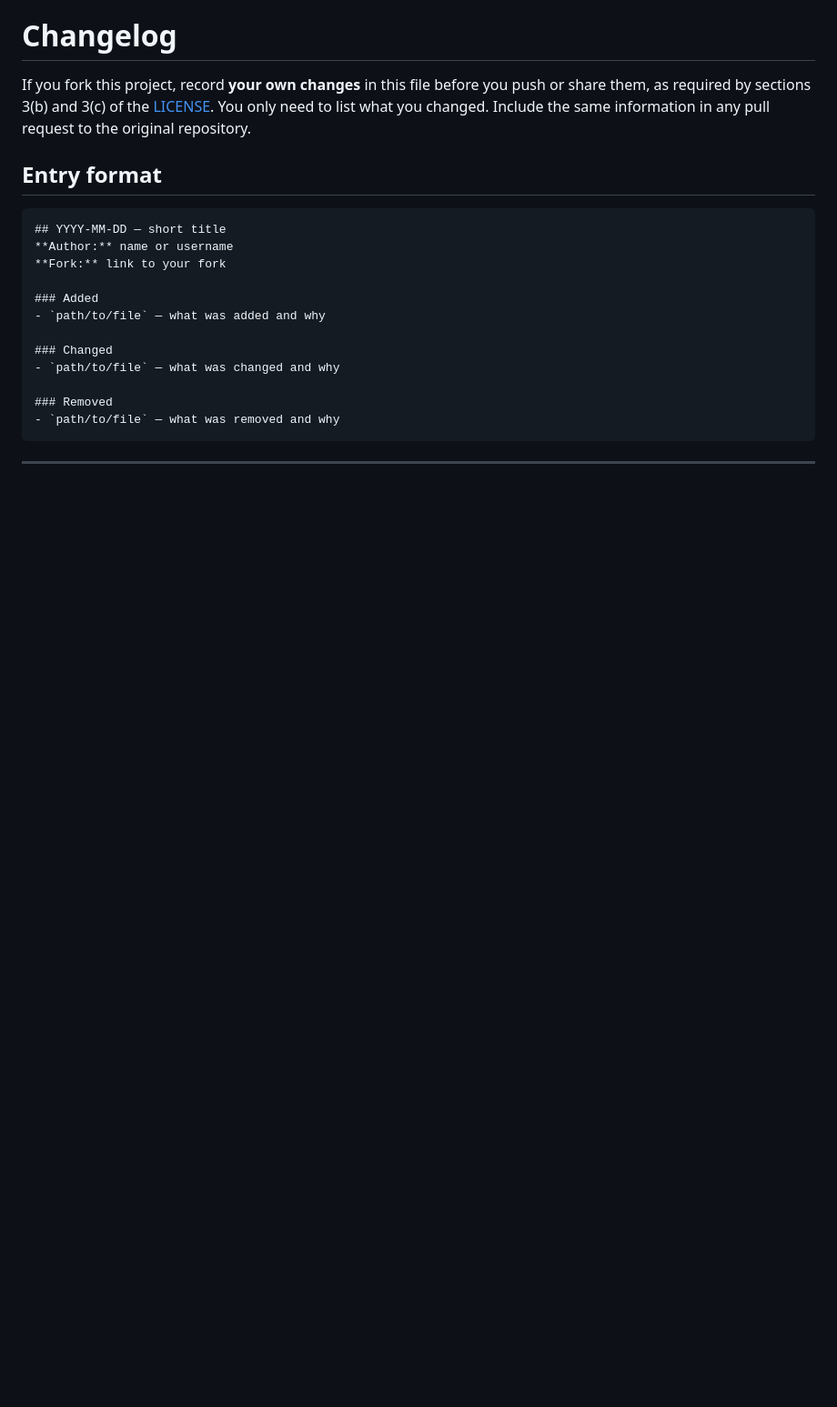
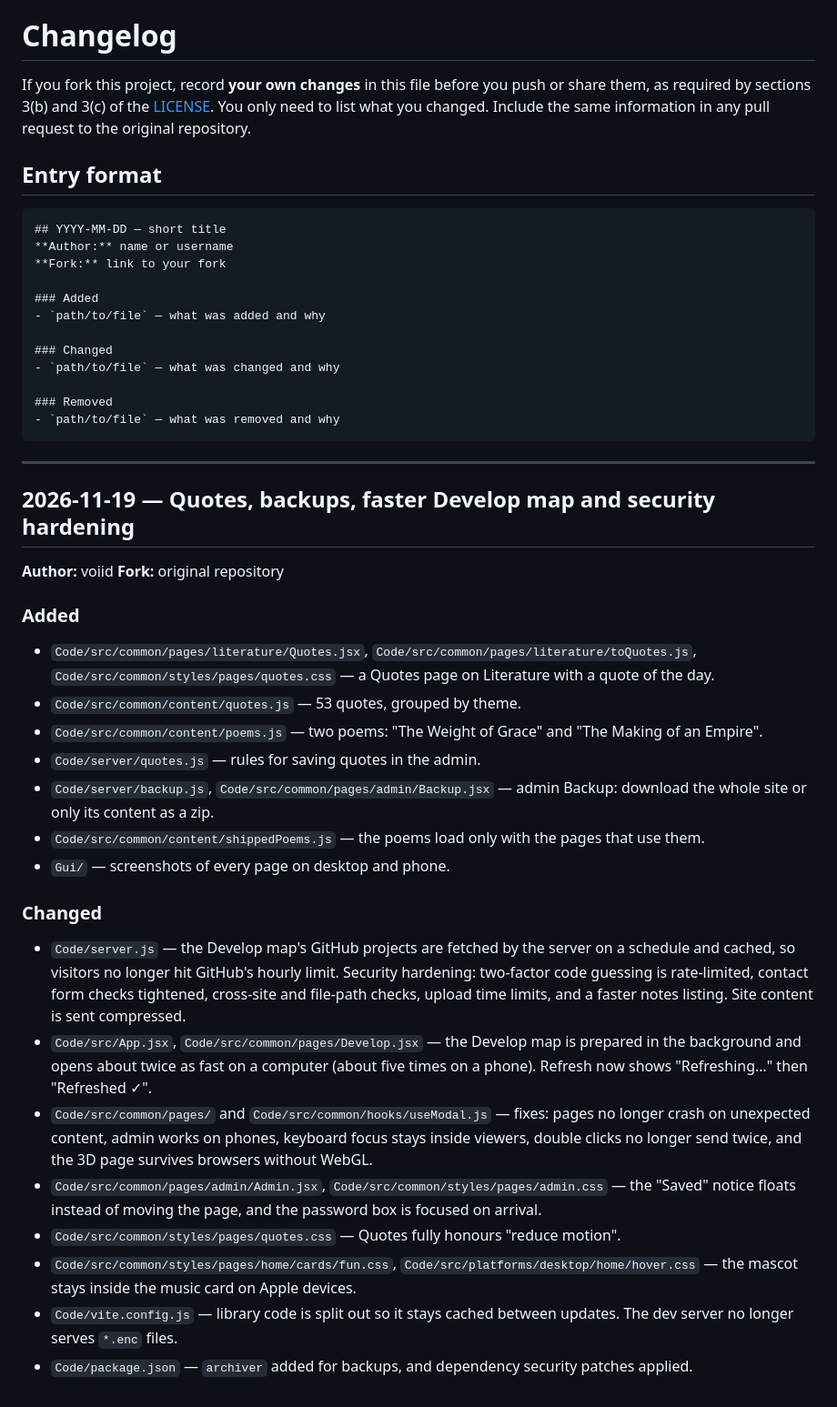
Before and after one commit to official-imvoiid/Voiid, a Markdown page: CHANGELOG.md, the part around the change. Shown at 91% size. Drawn GitHub-style; blank space fills up the shorter version.

```diff
--- a/CHANGELOG.md
+++ b/CHANGELOG.md
@@ -25,3 +25,26 @@ information in any pull request to the original repository.
 ---
 
 <!-- Add your entries below this line. -->
+
+## 2026-11-19 — Quotes, backups, faster Develop map and security hardening
+**Author:** voiid
+**Fork:** original repository
+
+### Added
+- `Code/src/common/pages/literature/Quotes.jsx`, `Code/src/common/pages/literature/toQuotes.js`, `Code/src/common/styles/pages/quotes.css` — a Quotes page on Literature with a quote of the day.
+- `Code/src/common/content/quotes.js` — 53 quotes, grouped by theme.
+- `Code/src/common/content/poems.js` — two poems: "The Weight of Grace" and "The Making of an Empire".
+- `Code/server/quotes.js` — rules for saving quotes in the admin.
+- `Code/server/backup.js`, `Code/src/common/pages/admin/Backup.jsx` — admin Backup: download the whole site or only its content as a zip.
+- `Code/src/common/content/shippedPoems.js` — the poems load only with the pages that use them.
+- `Gui/` — screenshots of every page on desktop and phone.
+
+### Changed
+- `Code/server.js` — the Develop map's GitHub projects are fetched by the server on a schedule and cached, so visitors no longer hit GitHub's hourly limit. Security hardening: two-factor code guessing is rate-limited, contact form checks tightened, cross-site and file-path checks, upload time limits, and a faster notes listing. Site content is sent compressed.
+- `Code/src/App.jsx`, `Code/src/common/pages/Develop.jsx` — the Develop map is prepared in the background and opens about twice as fast on a computer (about five times on a phone). Refresh now shows "Refreshing…" then "Refreshed ✓".
+- `Code/src/common/pages/` and `Code/src/common/hooks/useModal.js` — fixes: pages no longer crash on unexpected content, admin works on phones, keyboard focus stays inside viewers, double clicks no longer send twice, and the 3D page survives browsers without WebGL.
+- `Code/src/common/pages/admin/Admin.jsx`, `Code/src/common/styles/pages/admin.css` — the "Saved" notice floats instead of moving the page, and the password box is focused on arrival.
+- `Code/src/common/styles/pages/quotes.css` — Quotes fully honours "reduce motion".
+- `Code/src/common/styles/pages/home/cards/fun.css`, `Code/src/platforms/desktop/home/hover.css` — the mascot stays inside the music card on Apple devices.
+- `Code/vite.config.js` — library code is split out so it stays cached between updates. The dev server no longer serves `*.enc` files.
+- `Code/package.json` — `archiver` added for backups, and dependency security patches applied.
```
Also changed, not shown: ReadMe.md (+23 -7 lines), SECURITY.md (+6 -0 lines), Gui/00-overview-desktop.png (added), Gui/00-overview-phone.png (added), Gui/Mobile.png (deleted), Gui/Tab.png (deleted), 1 other file.
